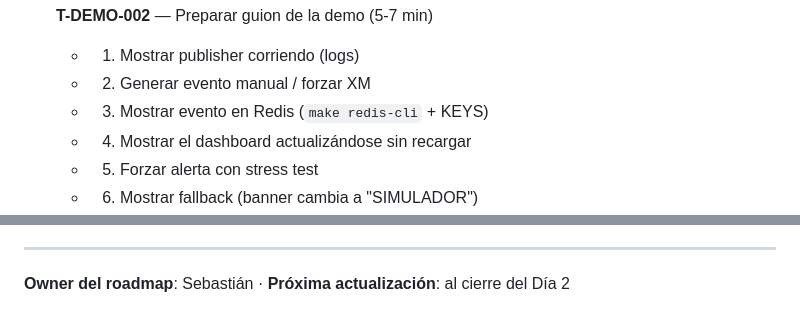
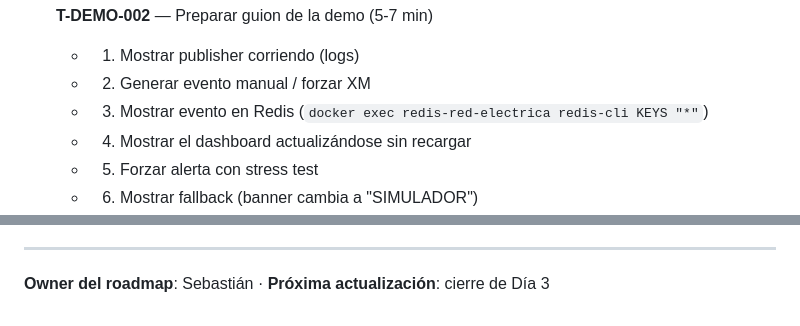
Before and after one commit to SebastianLizarazo/redis-red-electrica-xm, a Markdown page: ROADMAP.md, 2 parts joined by grey strips. Drawn GitHub-style.

Commit message:
chore(roadmap): detail cleanup
- T-DEMO-002: 'make redis-cli' (no existe) -> 'docker exec redis-red-electrica redis-cli'
- Footer: 'Próxima actualización al cierre del Día 2' -> 'cierre de Día 3' (Día 2 ya cerrado)

```diff
--- a/ROADMAP.md
+++ b/ROADMAP.md
@@ -275,7 +275,7 @@ Post-merge override de PR #2 Publisher — 5 CRITICAL del 4R bounded review line
 - [ ] **T-DEMO-002** — Preparar guion de la demo (5-7 min)
   - 1) Mostrar publisher corriendo (logs)
   - 2) Generar evento manual / forzar XM
-  - 3) Mostrar evento en Redis (`make redis-cli` + KEYS)
+  -   3) Mostrar evento en Redis (`docker exec redis-red-electrica redis-cli KEYS "*"`)
   - 4) Mostrar el dashboard actualizándose sin recargar
   - 5) Forzar alerta con stress test
   - 6) Mostrar fallback (banner cambia a "SIMULADOR")
@@ -365,4 +365,4 @@ Antes de entregar, validar:
 
 ---
 
-**Owner del roadmap**: Sebastián · **Próxima actualización**: al cierre del Día 2
+**Owner del roadmap**: Sebastián · **Próxima actualización**: cierre de Día 3
```
